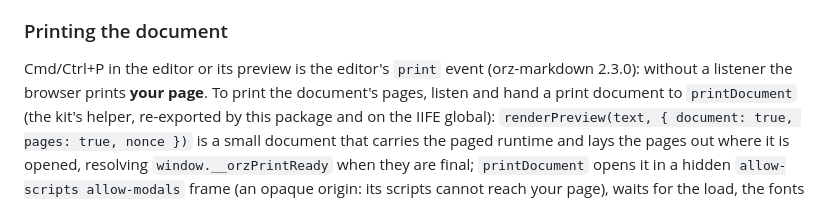
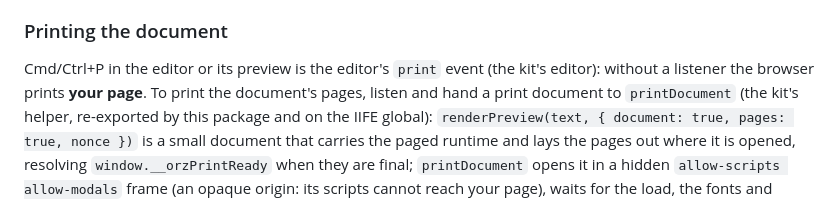
Before and after one commit to wangyu16/orz-paged, a Markdown page: docs/embedding.md, the part around the change. Drawn GitHub-style.

Commit message:
embedding.md: the print event's sentence names no kit version (surface-check V.1)
Co-Authored-By: Claude Opus 5.5 (1M context) <noreply@anthropic.com>

```diff
--- a/docs/embedding.md
+++ b/docs/embedding.md
@@ -172,7 +172,7 @@ reader's page zoom.
 ### Printing the document
 
 Cmd/Ctrl+P in the editor or its preview is the editor's `print` event
-(orz-markdown 2.3.0): without a listener the browser prints **your page**.
+(the kit's editor): without a listener the browser prints **your page**.
 To print the document's pages, listen and hand a print document to
 `printDocument` (the kit's helper, re-exported by this package and on the
 IIFE global): `renderPreview(text, { document: true, pages: true, nonce })`
```
